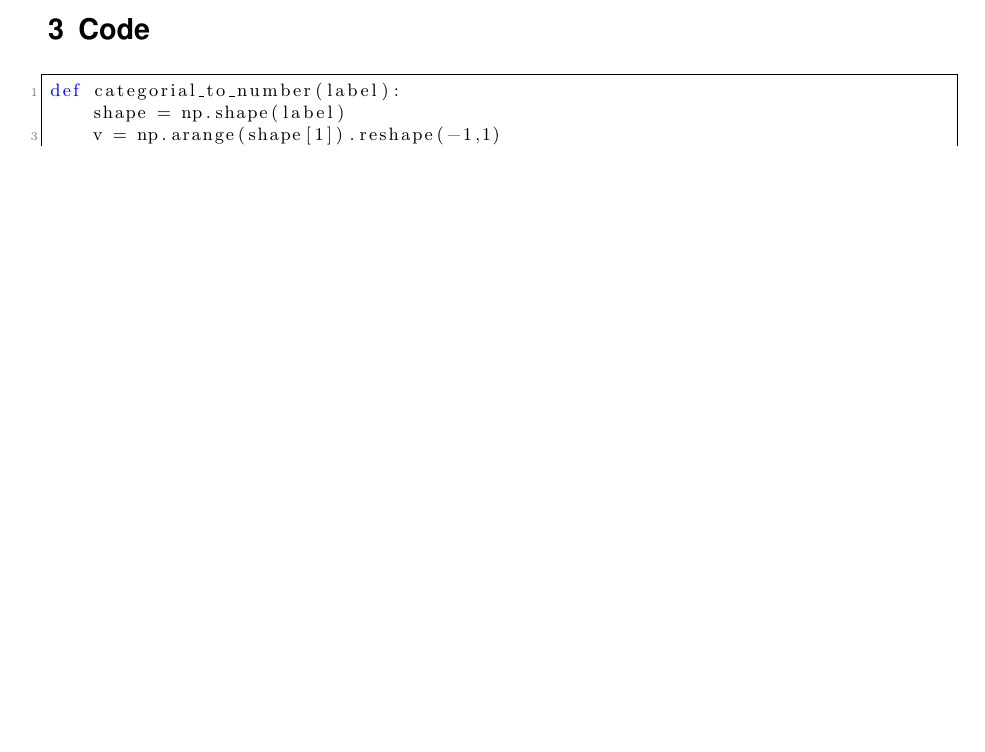
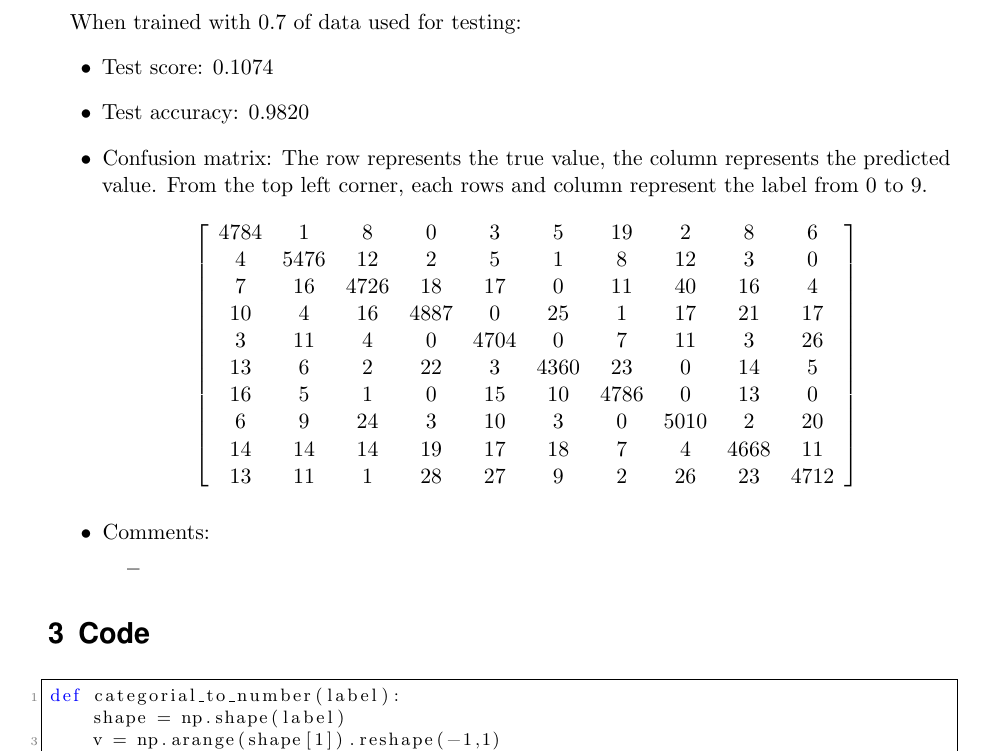
Before and after one commit to minhnh/16w_see, a LaTeX document (SEE_BachHa_MinhNguyen_111216_MNIST.tex): part of page 4 of 6 before the commit and part of page 5 of 7 after it, cut at the place of the change, the shorter picture padded with empty space. Compiled offline with pdfLaTeX.

Commit message:
update report and plot function, add result for 0.7 test split

```diff
--- a/SEE_BachHa_MinhNguyen_111216_MNIST.tex
+++ b/SEE_BachHa_MinhNguyen_111216_MNIST.tex
@@ -205,2 +213,3 @@
 
 \section{Results}
+    When trained with 0.33 of the data used for testing:
@@ -212,3 +219,4 @@
+        \item Confusion matrix: The row represents the true value, the column represents the predicted value. From the top left corner, each rows and column represent the label from 0 to 9.
         \[ \left[ \begin{array}{cccccccccc}
         2236 &    0 &    4 &    0 &    1 &    3 &    2 &    2 &    5 &    3 \\
            0 & 2553 &    7 &    1 &    2 &    1 &    0 &    4 &    2 &    1 \\
@@ -221,13 +229,36 @@
            3 &    4 &    5 &    6 &    4 &    9 &    3 &    1 & 2213 &    7 \\
            3 &    1 &    0 &    3 &   14 &    1 &    0 &   10 &   11 & 2210 \\
         \end{array} \right] \]
-
+        \item Comments:
         \begin{itemize}
             \item The most mislabeled case is 3 being label as 5 with 29 misclassification.
             \item 9 being classified as 4, 2 as 7, 9 as 7, 4 as 9 are also some bad cases.
             \item The interesting case is that 9 was never classified as 6 and vice-versa, this can be concluded that the classifier only tolerate a small amount of change in orientation.
         \end{itemize}
+    \end{itemize}
 
+    When trained with 0.7 of data used for testing:
+    \begin{itemize}
+        \item Test score: $0.1074$
+        \item Test accuracy: $0.9820$
+        \item Confusion matrix: The row represents the true value, the column represents the predicted value. From the top left corner, each rows and column represent the label from 0 to 9.
+        \[ \left[ \begin{array}{cccccccccc}
+        4784 &    1 &    8 &    0 &    3 &    5 &   19 &    2 &    8 &    6 \\
+           4 & 5476 &   12 &    2 &    5 &    1 &    8 &   12 &    3 &    0 \\
+           7 &   16 & 4726 &   18 &   17 &    0 &   11 &   40 &   16 &    4 \\
+          10 &    4 &   16 & 4887 &    0 &   25 &    1 &   17 &   21 &   17 \\
+           3 &   11 &    4 &    0 & 4704 &    0 &    7 &   11 &    3 &   26 \\
+          13 &    6 &    2 &   22 &    3 & 4360 &   23 &    0 &   14 &    5 \\
+          16 &    5 &    1 &    0 &   15 &   10 & 4786 &    0 &   13 &    0 \\
+           6 &    9 &   24 &    3 &   10 &    3 &    0 & 5010 &    2 &   20 \\
+          14 &   14 &   14 &   19 &   17 &   18 &    7 &    4 & 4668 &   11 \\
+          13 &   11 &    1 &   28 &   27 &    9 &    2 &   26 &   23 & 4712 \\
+        \end{array} \right] \]
+        \item Comments:
+        \begin{itemize}
+            \item
+        \end{itemize}
+    \end{itemize}
 
 \section{Code}
 \begin{lstlisting}
```
Also changed, not shown: images/mnist_training_log.png, images/mnist_training_log_more_test.png (added), SEE_BachHa_MinhNguyen_111216_MNIST.tex (18 more changed lines), 1 other file. Lines whose indentation alone changed are shown as unchanged.
